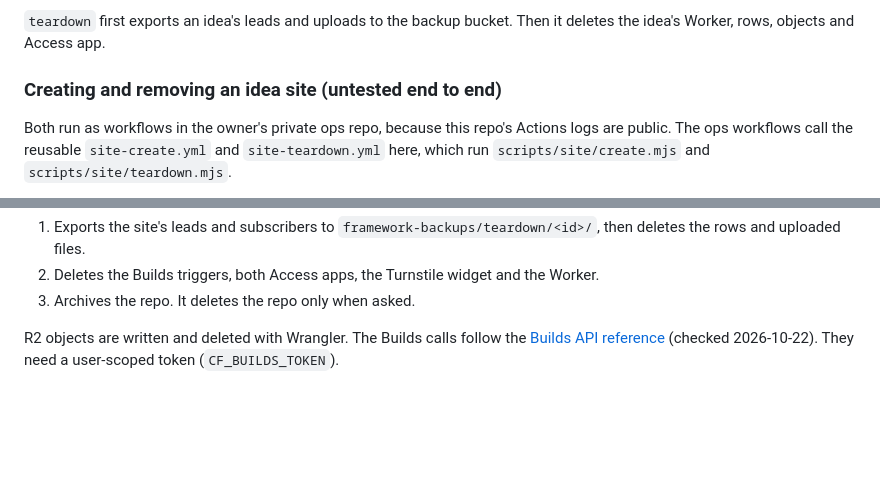
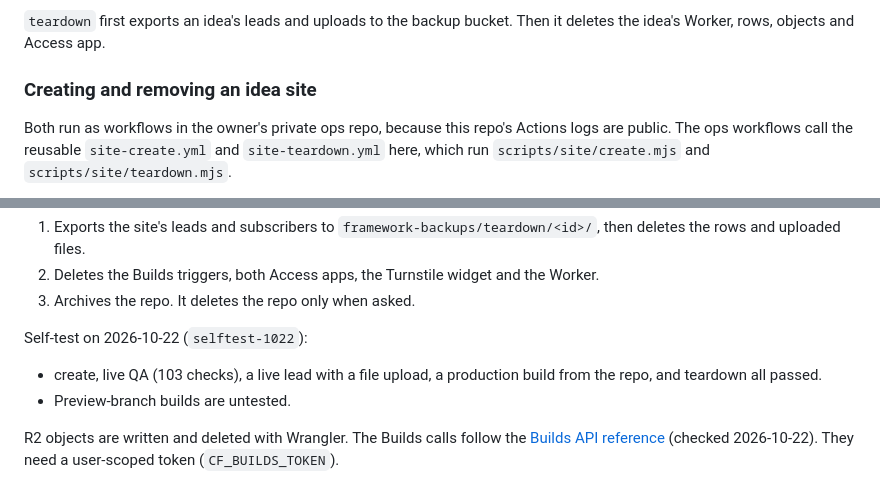
Before and after one commit to travispflanz/framework-b, a Markdown page: docs/SPEC.md, 2 parts joined by grey strips. GitHub-like rendering; blank space fills up the shorter version.

Commit message:
docs: record the site create/teardown self-test
Co-Authored-By: Claude Opus 5.5 <noreply@anthropic.com>
Claude-Session: https://claude.ai/code/session_01YY4Gwpb4ZTYvtp5VXN2Av6

```diff
--- a/docs/SPEC.md
+++ b/docs/SPEC.md
@@ -43,7 +43,7 @@ Why ideas share resources: the Workers Free plan allows 10 D1 databases and 5 Cr
 
 `teardown` first exports an idea's leads and uploads to the backup bucket. Then it deletes the idea's Worker, rows, objects and Access app.
 
-### Creating and removing an idea site (untested end to end)
+### Creating and removing an idea site
 
 Both run as workflows in the owner's private ops repo, because this repo's Actions logs are public. The ops workflows call the reusable `site-create.yml` and `site-teardown.yml` here, which run `scripts/site/create.mjs` and `scripts/site/teardown.mjs`.
 
@@ -63,6 +63,10 @@ Both run as workflows in the owner's private ops repo, because this repo's Actio
 1. Exports the site's leads and subscribers to `framework-backups/teardown/<id>/`, then deletes the rows and uploaded files.
 2. Deletes the Builds triggers, both Access apps, the Turnstile widget and the Worker.
 3. Archives the repo. It deletes the repo only when asked.
+
+Self-test on 2026-10-22 (`selftest-1022`):
+- create, live QA (103 checks), a live lead with a file upload, a production build from the repo, and teardown all passed.
+- Preview-branch builds are untested.
 
 R2 objects are written and deleted with Wrangler. The Builds calls follow the [Builds API reference](https://developers.cloudflare.com/workers/ci-cd/builds/api-reference/) (checked 2026-10-22). They need a user-scoped token (`CF_BUILDS_TOKEN`).
 
```
Also changed, not shown: docs/ROADMAP.md (+1 -1 lines).
